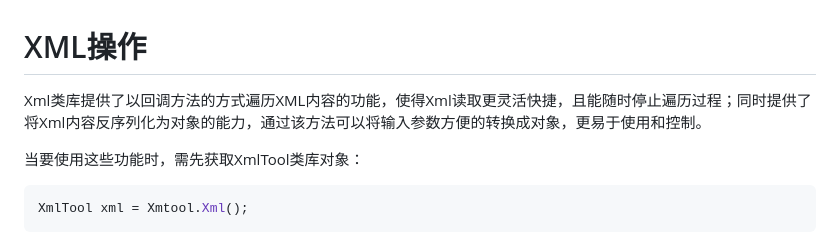
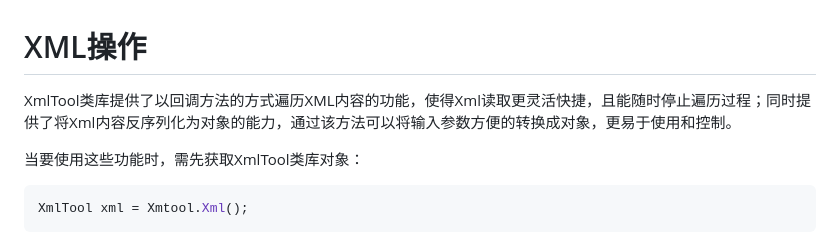
Before and after one commit to softwaiter/Xmtool, a Markdown page: docs/static/xml.md, the part around the change. GitHub-like rendering.

Commit message:
:pencil:UPDATE README.md

```diff
--- a/docs/static/xml.md
+++ b/docs/static/xml.md
@@ -1,6 +1,6 @@
 # XML操作
 
-Xml类库提供了以回调方法的方式遍历XML内容的功能，使得Xml读取更灵活快捷，且能随时停止遍历过程；同时提供了将Xml内容反序列化为对象的能力，通过该方法可以将输入参数方便的转换成对象，更易于使用和控制。
+XmlTool类库提供了以回调方法的方式遍历XML内容的功能，使得Xml读取更灵活快捷，且能随时停止遍历过程；同时提供了将Xml内容反序列化为对象的能力，通过该方法可以将输入参数方便的转换成对象，更易于使用和控制。
 
 当要使用这些功能时，需先获取XmlTool类库对象：
 
```
Also changed, not shown: 1 other file.
